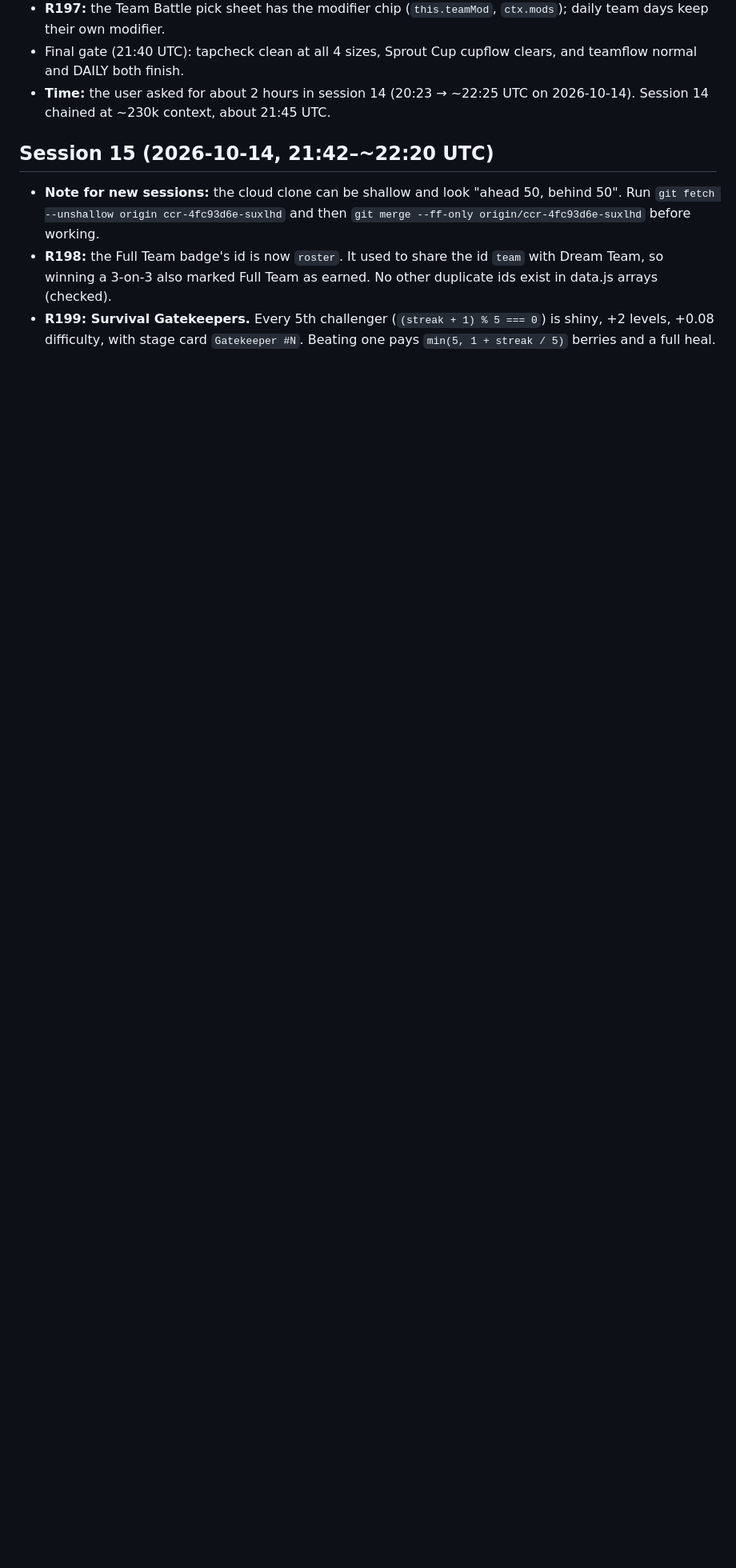
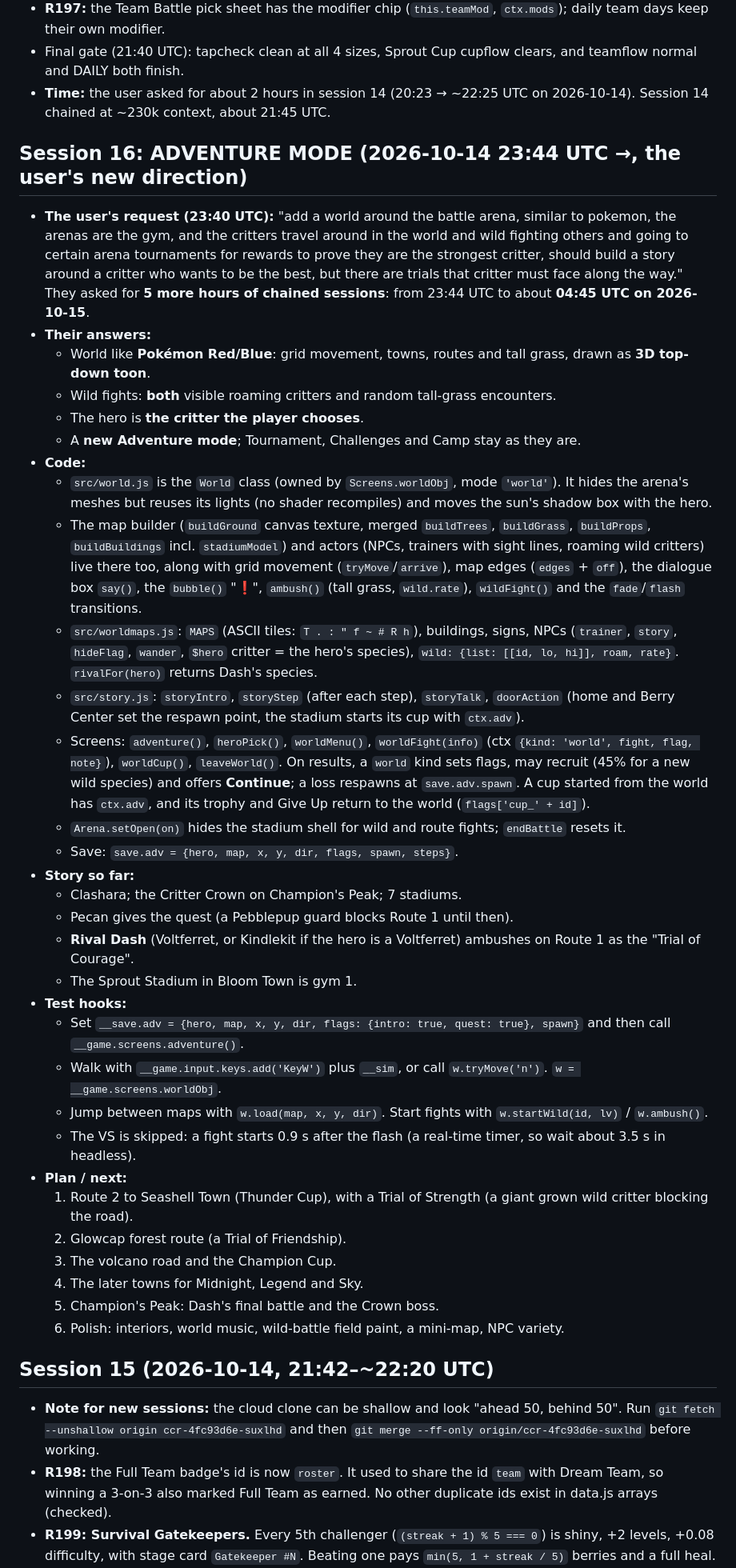
Before and after one commit to zchillsounds-debug/super-chainsaw1, a Markdown page: games/critter-clash/HANDOFF.md, the part around one of its changes. Shown at 80% size. GitHub-like rendering; blank space fills up the shorter version.

Commit message:
Critter Clash: handoff notes for Adventure mode (session 16)
Co-Authored-By: Claude Opus 5.5 <noreply@anthropic.com>
Claude-Session: https://claude.ai/code/session_01AAhEAxEmTz4a812TkJdwxg

```diff
--- a/games/critter-clash/HANDOFF.md
+++ b/games/critter-clash/HANDOFF.md
@@ -299,6 +300,39 @@ Arenas: meadow, beach, volcano, frost, neon, sky, grove.
 - Final gate (21:40 UTC): tapcheck clean at all 4 sizes, Sprout Cup cupflow clears, and teamflow normal and DAILY both finish.
 - **Time:** the user asked for about 2 hours in session 14 (20:23 → ~22:25 UTC on 2026-10-14). Session 14 chained at ~230k context, about 21:45 UTC.
 
+## Session 16: ADVENTURE MODE (2026-10-14 23:44 UTC →, the user's new direction)
+- **The user's request (23:40 UTC):** "add a world around the battle arena, similar to pokemon, the arenas are the gym, and the critters travel around in the world and wild fighting others and going to certain arena tournaments for rewards to prove they are the strongest critter, should build a story around a critter who wants to be the best, but there are trials that critter must face along the way." They asked for **5 more hours of chained sessions**: from 23:44 UTC to about **04:45 UTC on 2026-10-15**.
+- **Their answers:**
+  - World like **Pokémon Red/Blue**: grid movement, towns, routes and tall grass, drawn as **3D top-down toon**.
+  - Wild fights: **both** visible roaming critters and random tall-grass encounters.
+  - The hero is **the critter the player chooses**.
+  - A **new Adventure mode**; Tournament, Challenges and Camp stay as they are.
+- **Code:**
+  - `src/world.js` is the `World` class (owned by `Screens.worldObj`, mode `'world'`). It hides the arena's meshes but reuses its lights (no shader recompiles) and moves the sun's shadow box with the hero.
+  - The map builder (`buildGround` canvas texture, merged `buildTrees`, `buildGrass`, `buildProps`, `buildBuildings` incl. `stadiumModel`) and actors (NPCs, trainers with sight lines, roaming wild critters) live there too, along with grid movement (`tryMove`/`arrive`), map edges (`edges` + `off`), the dialogue box `say()`, the `bubble()` "❗", `ambush()` (tall grass, `wild.rate`), `wildFight()` and the `fade`/`flash` transitions.
+  - `src/worldmaps.js`: `MAPS` (ASCII tiles: `T . : " f ~ # R h`), buildings, signs, NPCs (`trainer`, `story`, `hideFlag`, `wander`, `$hero` critter = the hero's species), `wild: {list: [[id, lo, hi]], roam, rate}`. `rivalFor(hero)` returns Dash's species.
+  - `src/story.js`: `storyIntro`, `storyStep` (after each step), `storyTalk`, `doorAction` (home and Berry Center set the respawn point, the stadium starts its cup with `ctx.adv`).
+  - Screens: `adventure()`, `heroPick()`, `worldMenu()`, `worldFight(info)` (ctx `{kind: 'world', fight, flag, note}`), `worldCup()`, `leaveWorld()`. On results, a `world` kind sets flags, may recruit (45% for a new wild species) and offers **Continue**; a loss respawns at `save.adv.spawn`. A cup started from the world has `ctx.adv`, and its trophy and Give Up return to the world (`flags['cup_' + id]`).
+  - `Arena.setOpen(on)` hides the stadium shell for wild and route fights; `endBattle` resets it.
+  - Save: `save.adv = {hero, map, x, y, dir, flags, spawn, steps}`.
+- **Story so far:**
+  - Clashara; the Critter Crown on Champion's Peak; 7 stadiums.
+  - Pecan gives the quest (a Pebblepup guard blocks Route 1 until then).
+  - **Rival Dash** (Voltferret, or Kindlekit if the hero is a Voltferret) ambushes on Route 1 as the "Trial of Courage".
+  - The Sprout Stadium in Bloom Town is gym 1.
+- **Test hooks:**
+  - Set `__save.adv = {hero, map, x, y, dir, flags: {intro: true, quest: true}, spawn}` and then call `__game.screens.adventure()`.
+  - Walk with `__game.input.keys.add('KeyW')` plus `__sim`, or call `w.tryMove('n')`. `w = __game.screens.worldObj`.
+  - Jump between maps with `w.load(map, x, y, dir)`. Start fights with `w.startWild(id, lv)` / `w.ambush()`.
+  - The VS is skipped: a fight starts 0.9 s after the flash (a real-time timer, so wait about 3.5 s in headless).
+- **Plan / next:**
+  1. Route 2 to Seashell Town (Thunder Cup), with a Trial of Strength (a giant grown wild critter blocking the road).
+  2. Glowcap forest route (a Trial of Friendship).
+  3. The volcano road and the Champion Cup.
+  4. The later towns for Midnight, Legend and Sky.
+  5. Champion's Peak: Dash's final battle and the Crown boss.
+  6. Polish: interiors, world music, wild-battle field paint, a mini-map, NPC variety.
+
 ## Session 15 (2026-10-14, 21:42–~22:20 UTC)
 - **Note for new sessions:** the cloud clone can be shallow and look "ahead 50, behind 50". Run `git fetch --unshallow origin ccr-4fc93d6e-suxlhd` and then `git merge --ff-only origin/ccr-4fc93d6e-suxlhd` before working.
 - **R198:** the Full Team badge's id is now `roster`. It used to share the id `team` with Dream Team, so winning a 3-on-3 also marked Full Team as earned. No other duplicate ids exist in data.js arrays (checked).
```
Also changed, not shown: other parts of games/critter-clash/HANDOFF.md (+2 -1 lines).
